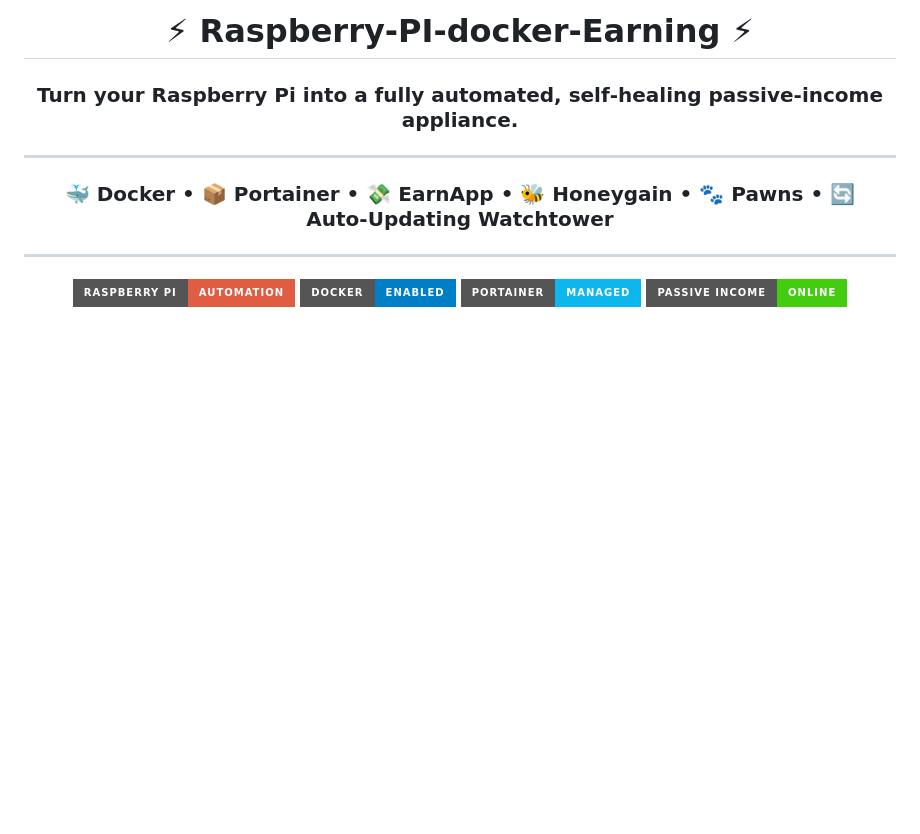
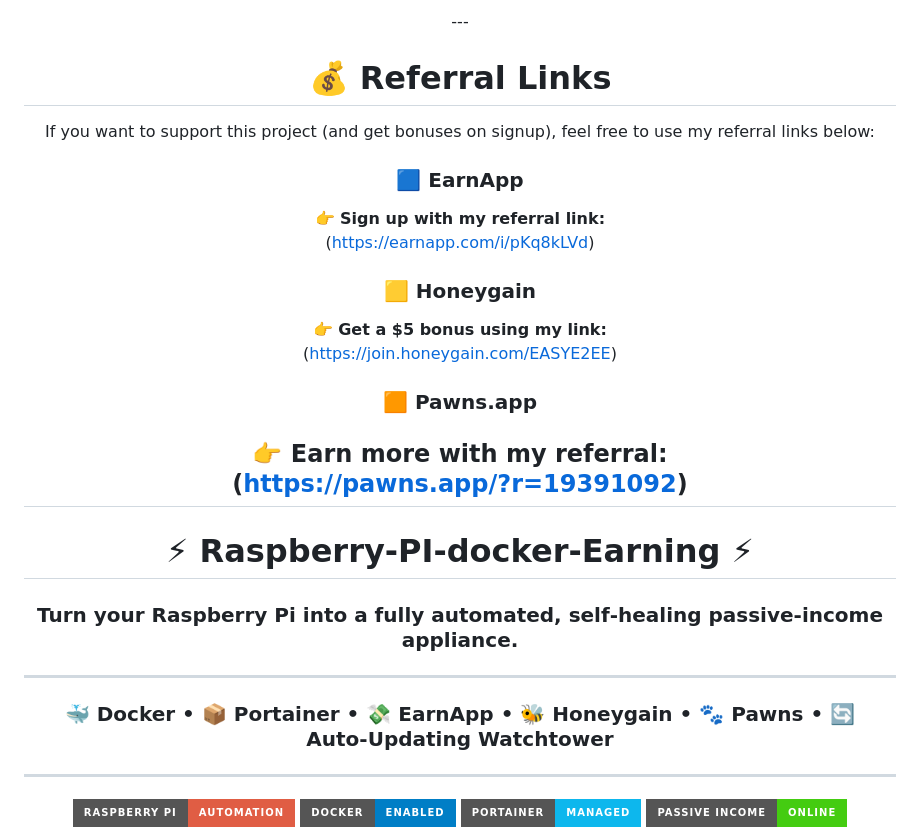
Before and after one commit to easye35/Raspberry-PI-Earning, a Markdown page: readme.md, the part around the change. GitHub-like rendering; badges without logos; blank space fills up the shorter version.

```diff
--- a/readme.md
+++ b/readme.md
@@ -1,4 +1,22 @@
 <div align="center">
+---
+
+# 💰 Referral Links
+
+If you want to support this project (and get bonuses on signup), feel free to use my referral links below:
+
+### 🟦 EarnApp
+👉 **Sign up with my referral link:**
+(https://earnapp.com/i/pKq8kLVd)
+
+### 🟨 Honeygain
+👉 **Get a $5 bonus using my link:**
+(https://join.honeygain.com/EASYE2EE)
+
+### 🟧 Pawns.app
+👉 **Earn more with my referral:**
+(https://pawns.app/?r=19391092)
+---
 
 # ⚡ Raspberry‑PI‑docker‑Earning ⚡
 ### Turn your Raspberry Pi into a fully automated, self‑healing passive‑income appliance.
```
